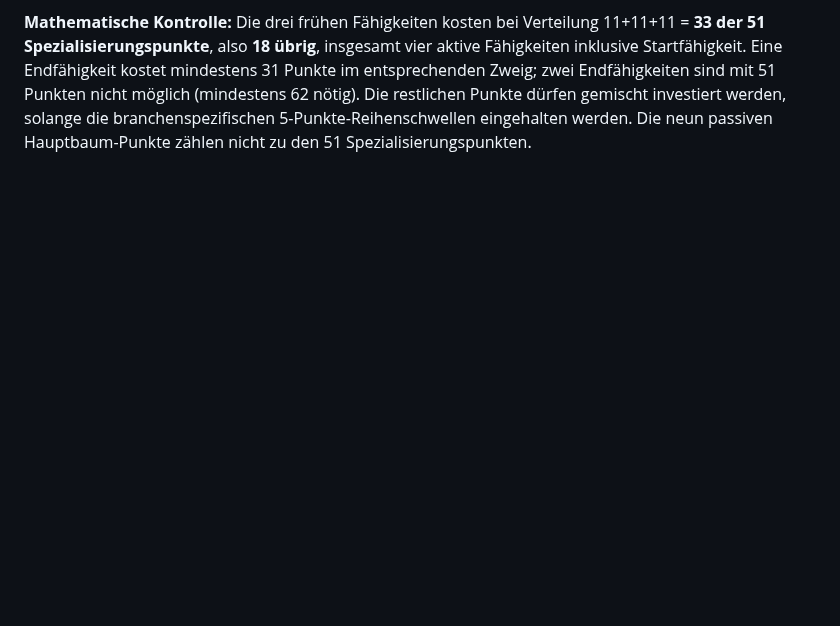
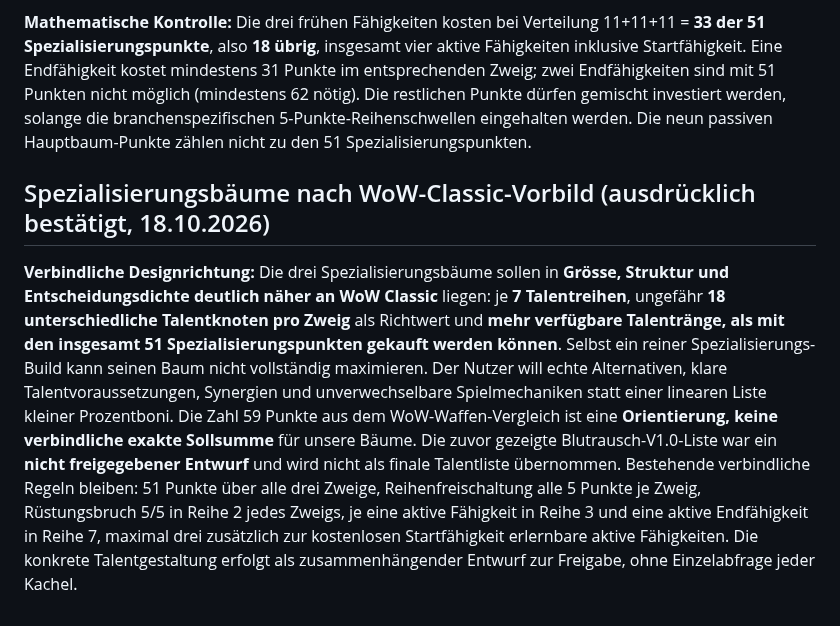
Before and after one commit to Cuddlerandom/idle-rpg, a Markdown page: GAME_DESIGN.md, the part around the change. GitHub-like rendering; blank space fills up the shorter version.

Commit message:
Align specialization trees with WoW Classic depth and meaningful tradeoffs

```diff
--- a/GAME_DESIGN.md
+++ b/GAME_DESIGN.md
@@ -283,3 +283,7 @@ Der Nutzer hat die folgende vollständige Liste ausdrücklich freigegeben. **All
 **Fähigkeitslimit:** *Vernichtender Hieb* ist als kostenlose aktive Startfähigkeit fest auf Slot 1. Zusätzlich können **maximal drei weitere aktive Fähigkeiten** aus beliebigen Spezialisierungen **erlernt** und auf Slots 2–4 eingesetzt werden. Sobald drei weitere aktive Fähigkeiten gelernt wurden, sind alle übrigen aktiven Fähigkeitstalente im Talentbaum **nicht mehr kaufbar** (sichtbar, aber gesperrt); passive Talente bleiben kaufbar. Ein Talentreset zwischen Runs erlaubt eine andere Wahl. Es kann somit niemals eine fünfte aktive Fähigkeit erworben werden. Spieler dürfen freiwillig weniger als vier aktive Fähigkeiten haben.
 
 **Mathematische Kontrolle:** Die drei frühen Fähigkeiten kosten bei Verteilung 11+11+11 = **33 der 51 Spezialisierungspunkte**, also **18 übrig**, insgesamt vier aktive Fähigkeiten inklusive Startfähigkeit. Eine Endfähigkeit kostet mindestens 31 Punkte im entsprechenden Zweig; zwei Endfähigkeiten sind mit 51 Punkten nicht möglich (mindestens 62 nötig). Die restlichen Punkte dürfen gemischt investiert werden, solange die branchenspezifischen 5-Punkte-Reihenschwellen eingehalten werden. Die neun passiven Hauptbaum-Punkte zählen nicht zu den 51 Spezialisierungspunkten.
+
+## Spezialisierungsbäume nach WoW-Classic-Vorbild (ausdrücklich bestätigt, 18.10.2026)
+
+**Verbindliche Designrichtung:** Die drei Spezialisierungsbäume sollen in **Grösse, Struktur und Entscheidungsdichte deutlich näher an WoW Classic** liegen: je **7 Talentreihen**, ungefähr **18 unterschiedliche Talentknoten pro Zweig** als Richtwert und **mehr verfügbare Talentränge, als mit den insgesamt 51 Spezialisierungspunkten gekauft werden können**. Selbst ein reiner Spezialisierungs-Build kann seinen Baum nicht vollständig maximieren. Der Nutzer will echte Alternativen, klare Talentvoraussetzungen, Synergien und unverwechselbare Spielmechaniken statt einer linearen Liste kleiner Prozentboni. Die Zahl 59 Punkte aus dem WoW-Waffen-Vergleich ist eine **Orientierung, keine verbindliche exakte Sollsumme** für unsere Bäume. Die zuvor gezeigte Blutrausch-V1.0-Liste war ein **nicht freigegebener Entwurf** und wird nicht als finale Talentliste übernommen. Bestehende verbindliche Regeln bleiben: 51 Punkte über alle drei Zweige, Reihenfreischaltung alle 5 Punkte je Zweig, Rüstungsbruch 5/5 in Reihe 2 jedes Zweigs, je eine aktive Fähigkeit in Reihe 3 und eine aktive Endfähigkeit in Reihe 7, maximal drei zusätzlich zur kostenlosen Startfähigkeit erlernbare aktive Fähigkeiten. Die konkrete Talentgestaltung erfolgt als zusammenhängender Entwurf zur Freigabe, ohne Einzelabfrage jeder Kachel.
```
